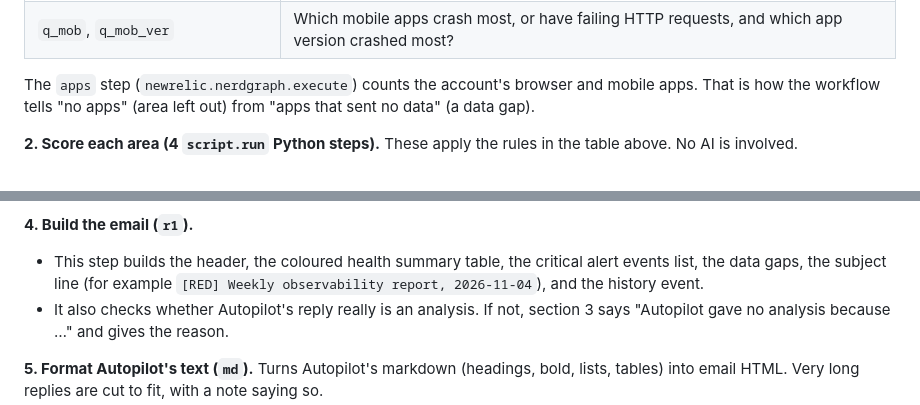
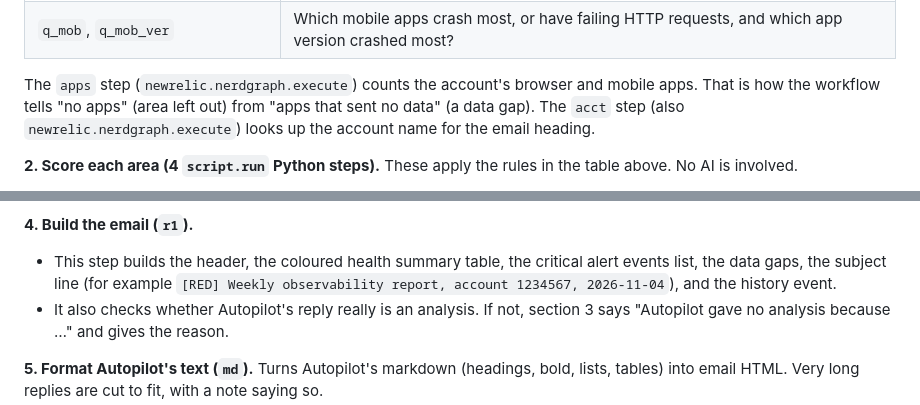
Before and after one commit to ssundarnr/weekly-observability-report, a Markdown page: README.md, 2 parts joined by grey strips. Drawn GitHub-style.

```diff
--- a/README.md
+++ b/README.md
@@ -81,7 +81,7 @@ The workflow has 24 steps, which run in order inside New Relic. No server of you
 | `q_br`, `q_js` | Which browser apps have slow Core Web Vitals (LCP, INP, CLS at p75), or many JavaScript errors per page view? |
 | `q_mob`, `q_mob_ver` | Which mobile apps crash most, or have failing HTTP requests, and which app version crashed most? |
 
-The `apps` step (`newrelic.nerdgraph.execute`) counts the account's browser and mobile apps. That is how the workflow tells "no apps" (area left out) from "apps that sent no data" (a data gap).
+The `apps` step (`newrelic.nerdgraph.execute`) counts the account's browser and mobile apps. That is how the workflow tells "no apps" (area left out) from "apps that sent no data" (a data gap). The `acct` step (also `newrelic.nerdgraph.execute`) looks up the account name for the email heading.
 
 **2. Score each area (4 `script.run` Python steps).** These apply the rules in the table above. No AI is involved.
 - `sa`: Alert events, including the 3 longest-open critical ones.
@@ -117,7 +117,7 @@ So Browser is RED, because its worst app is red. The thresholds are workflow inp
 - **The report doesn't depend on Autopilot.** If Autopilot gives no usable answer, the health summary, alert events and data gaps are still correct, and section 3 says why there is no analysis.
 
 **4. Build the email (`r1`).**
-- This step builds the header, the coloured health summary table, the critical alert events list, the data gaps, the subject line (for example `[RED] Weekly observability report, 2026-11-04`), and the history event.
+- This step builds the header, the coloured health summary table, the critical alert events list, the data gaps, the subject line (for example `[RED] Weekly observability report, account 1234567, 2026-11-04`), and the history event.
 - It also checks whether Autopilot's reply really is an analysis. If not, section 3 says "Autopilot gave no analysis because …" and gives the reason.
 
 **5. Format Autopilot's text (`md`).** Turns Autopilot's markdown (headings, bold, lists, tables) into email HTML. Very long replies are cut to fit, with a note saying so.
```
Also changed, not shown: other parts of README.md (+3 -4 lines), docs/report-preview.png, 3 other files.
